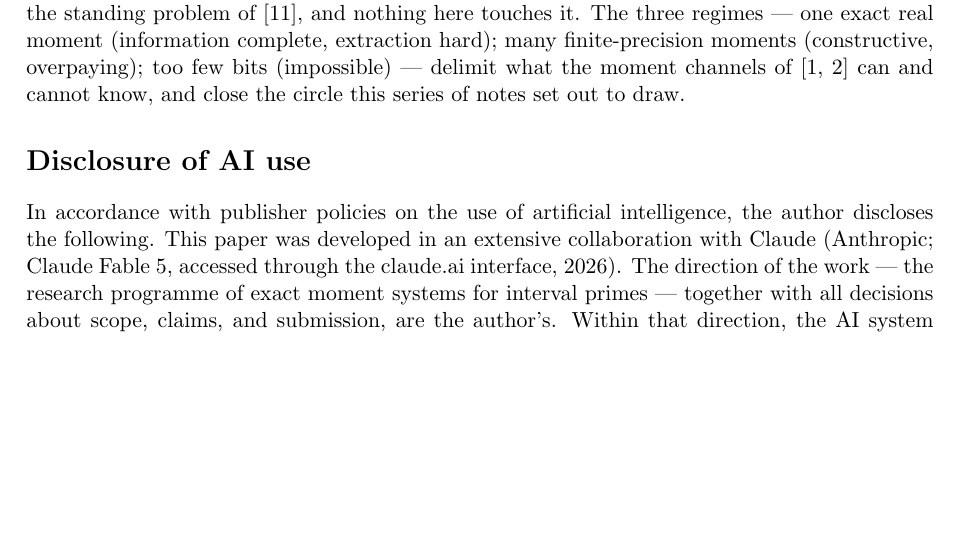
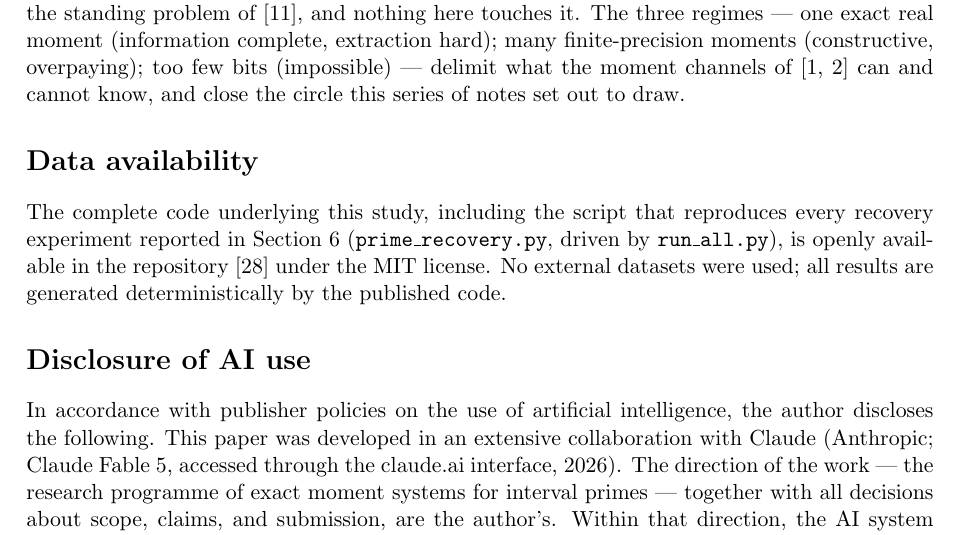
Before and after one commit to carlgribble-caa/prime-moments, a LaTeX paper (papers/prime_recovery_paper.tex): part of page 7 of 9, cut so that both start at the same text, the shorter picture padded with empty space. Compiled offline with pdfLaTeX.

Commit message:
Paper 3: add Data availability section; rebuild submission PDF
Required by the Springer submission questionnaire, which asks the author to
confirm the statement appears in the manuscript itself.

Co-Authored-By: Claude Fable 5 <noreply@anthropic.com>

```diff
--- a/papers/prime_recovery_paper.tex
+++ b/papers/prime_recovery_paper.tex
@@ -340,6 +340,13 @@ finite-precision moments (constructive, overpaying); too few bits (impossible) -
 moment channels of \cite{CompanionI, CompanionII} can and cannot know, and close the circle this
 series of notes set out to draw.
 
+\section*{Data availability}
+
+The complete code underlying this study, including the script that reproduces every recovery
+experiment reported in Section~6 (\texttt{prime\_recovery.py}, driven by \texttt{run\_all.py}), is
+openly available in the repository \cite{Code} under the MIT license. No external datasets were
+used; all results are generated deterministically by the published code.
+
 \section*{Disclosure of AI use}
 
 In accordance with publisher policies on the use of artificial intelligence, the author discloses the
```
Also changed, not shown: submissions/paper3_research_in_number_theory/prime_recovery_paper.tex (+7 -0 lines), submissions/paper3_research_in_number_theory/prime_recovery_paper.pdf.
